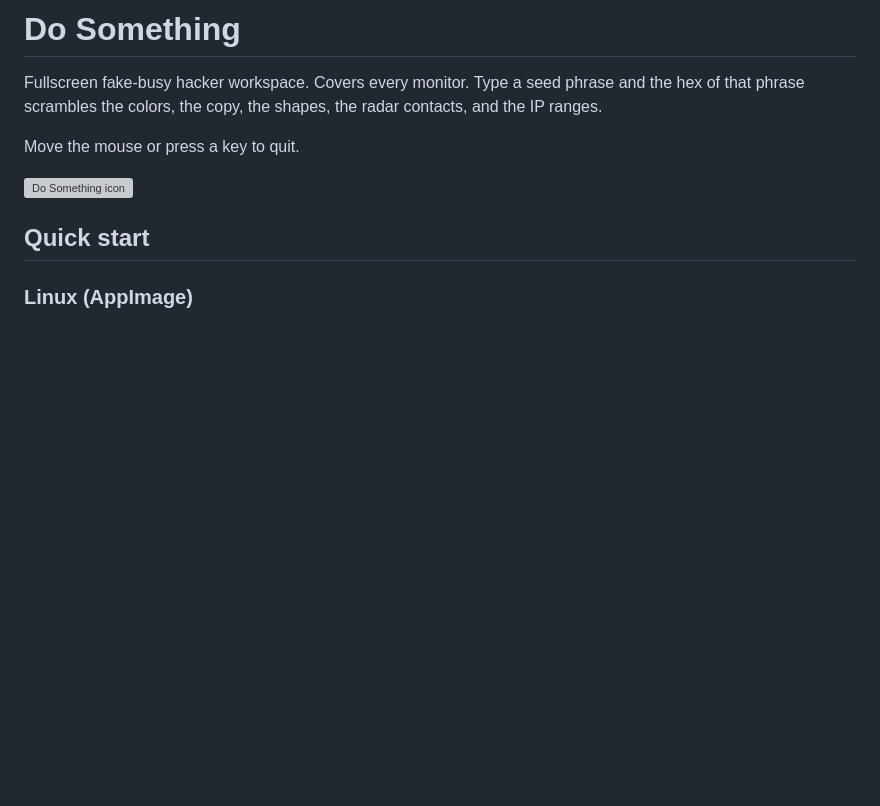
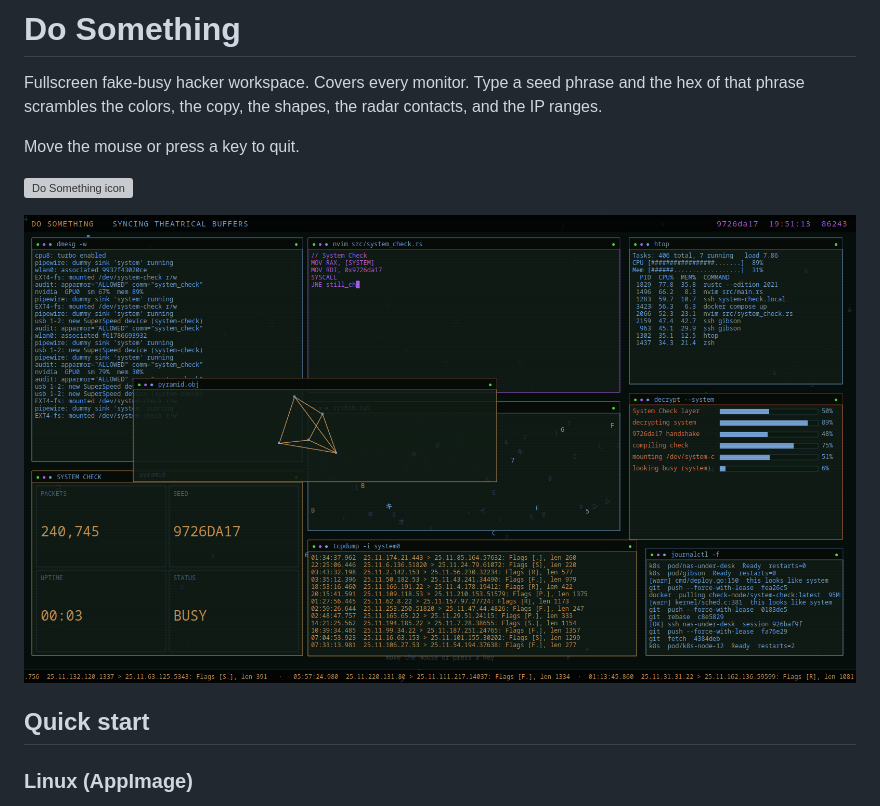
Before and after one commit to dedrixG/do-something, a Markdown page: README.md, the part around the change. Rendered like a GitHub page; pictures changed too: share/screenshot.png (added); blank space fills up the shorter version; grey boxes are pictures that could not be loaded.

Commit message:
Add screenshot of a System Check seed to the README

```diff
--- a/README.md
+++ b/README.md
@@ -7,6 +7,8 @@ shapes, the radar contacts, and the IP ranges.
 Move the mouse or press a key to quit.
 
 ![Do Something icon](share/icon.svg)
+
+![Do Something — System Check seed](share/screenshot.png)
 
 ## Quick start
 
```
